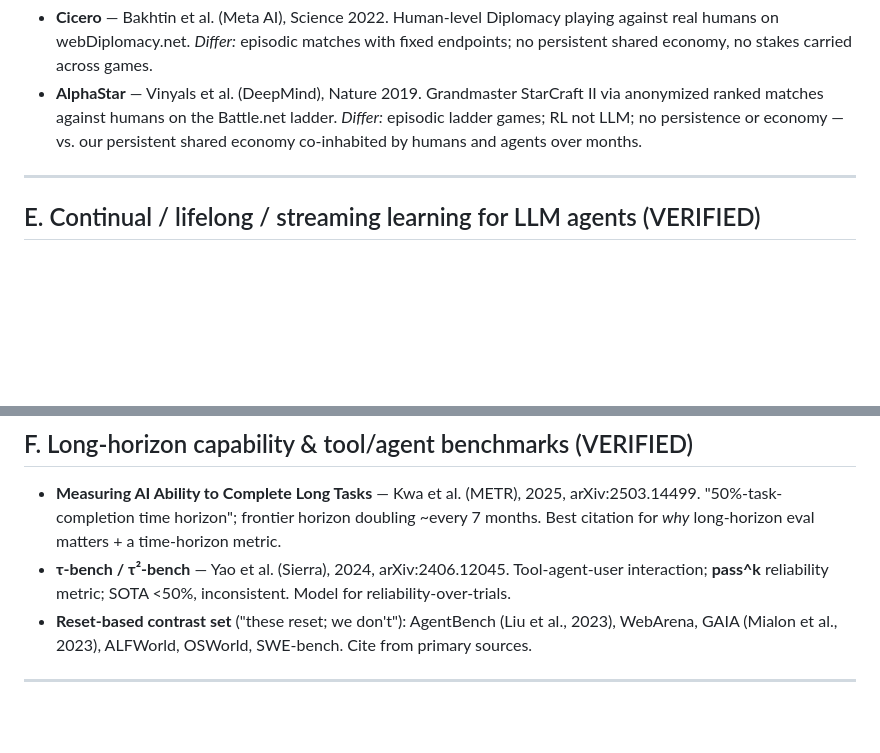
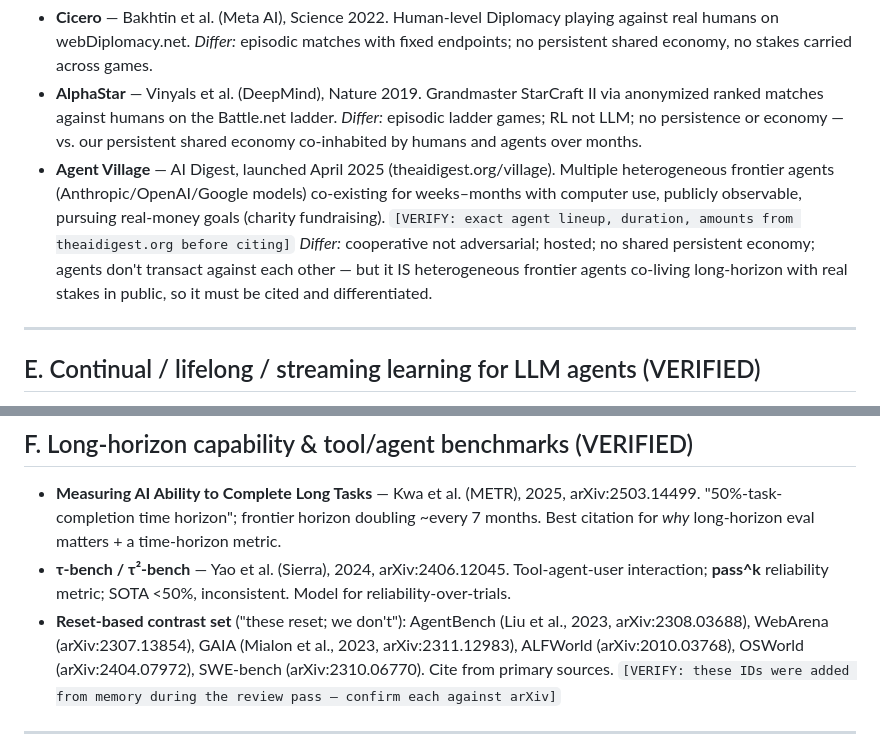
Before and after one commit to tokedo/KamiBench, a Markdown page: research/literature.md, 2 parts joined by grey strips. GitHub-like rendering; blank space fills up the shorter version.

Commit message:
review-fix(8): add Agent Village prior art + reset-contrast citations inline
Co-Authored-By: Claude Fable 5 <noreply@anthropic.com>

```diff
--- a/research/literature.md
+++ b/research/literature.md
@@ -107,6 +107,14 @@
   anonymized ranked matches against humans on the Battle.net ladder. *Differ:* episodic
   ladder games; RL not LLM; no persistence or economy — vs. our persistent shared
   economy co-inhabited by humans and agents over months.
+- **Agent Village** — AI Digest, launched April 2025 (theaidigest.org/village). Multiple
+  heterogeneous frontier agents (Anthropic/OpenAI/Google models) co-existing for
+  weeks–months with computer use, publicly observable, pursuing real-money goals
+  (charity fundraising). `[VERIFY: exact agent lineup, duration, amounts from
+  theaidigest.org before citing]` *Differ:* cooperative not adversarial; hosted; no
+  shared persistent economy; agents don't transact against each other — but it IS
+  heterogeneous frontier agents co-living long-horizon with real stakes in public, so
+  it must be cited and differentiated.
 
 ---
 
@@ -131,9 +139,11 @@
 - **τ-bench / τ²-bench** — Yao et al. (Sierra), 2024, arXiv:2406.12045. Tool-agent-user
   interaction; **pass^k** reliability metric; SOTA <50%, inconsistent. Model for
   reliability-over-trials.
-- **Reset-based contrast set** ("these reset; we don't"): AgentBench (Liu et al., 2023),
-  WebArena, GAIA (Mialon et al., 2023), ALFWorld, OSWorld, SWE-bench. Cite from primary
-  sources.
+- **Reset-based contrast set** ("these reset; we don't"): AgentBench (Liu et al., 2023,
+  arXiv:2308.03688), WebArena (arXiv:2307.13854), GAIA (Mialon et al., 2023,
+  arXiv:2311.12983), ALFWorld (arXiv:2010.03768), OSWorld (arXiv:2404.07972), SWE-bench
+  (arXiv:2310.06770). Cite from primary sources. `[VERIFY: these IDs were added from
+  memory during the review pass — confirm each against arXiv]`
 
 ---
 
```
Also changed, not shown: paper/paper.md (+12 -6 lines).
